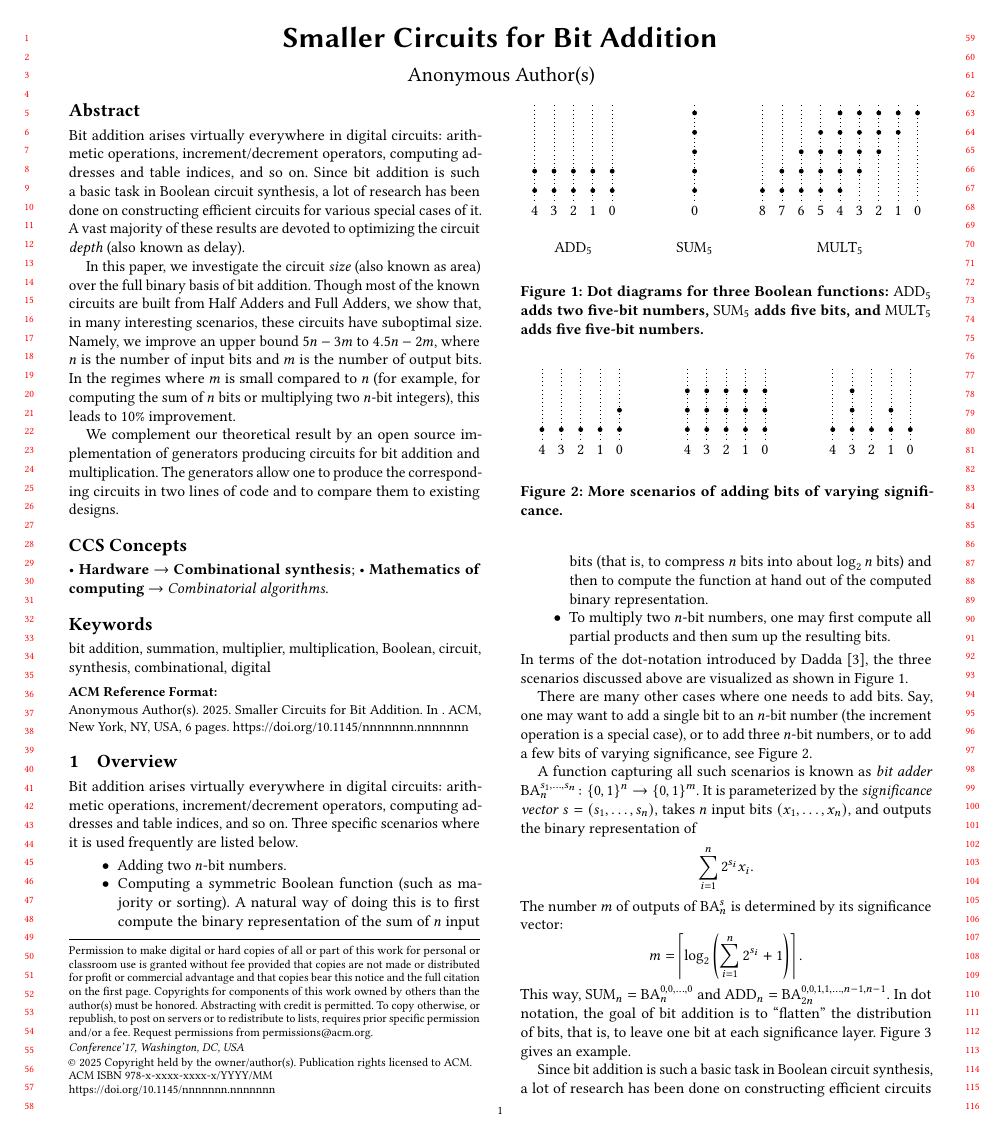
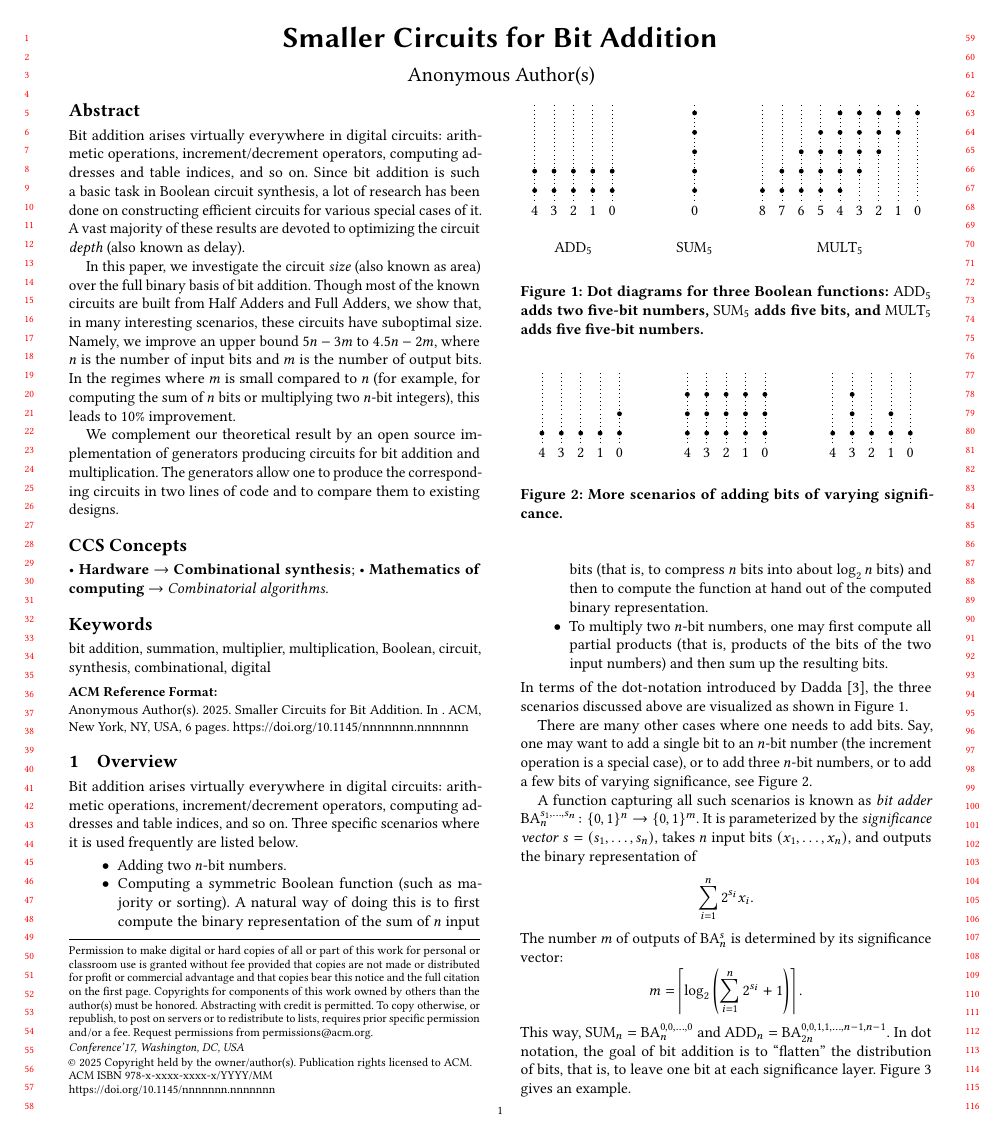
Before and after one commit to alexanderskulikov/multipliers-paper, a LaTeX paper (multipliers.tex): page 1 of 6. Compiled offline with pdfLaTeX.

Commit message:
Cosmetics

```diff
--- a/multipliers.tex
+++ b/multipliers.tex
@@ -104,7 +104,8 @@ Three specific scenarios where it~is used frequently are listed below.
 		and then to~compute the function at~hand
 		out of~the computed binary representation.
 	\item To~multiply two $n$-bit numbers, one may first compute
-		all partial products and then sum~up the resulting bits.
+		all partial products (that~is, products of~the bits of~the
+		two input numbers) and then sum~up the resulting bits.
 \end{itemize}
 In~terms of~the dot-notation introduced by~Dadda~\cite{dadda}, the three scenarios discussed above are visualized as~shown in~Figure~\ref{figure:dot1}.
 
```
